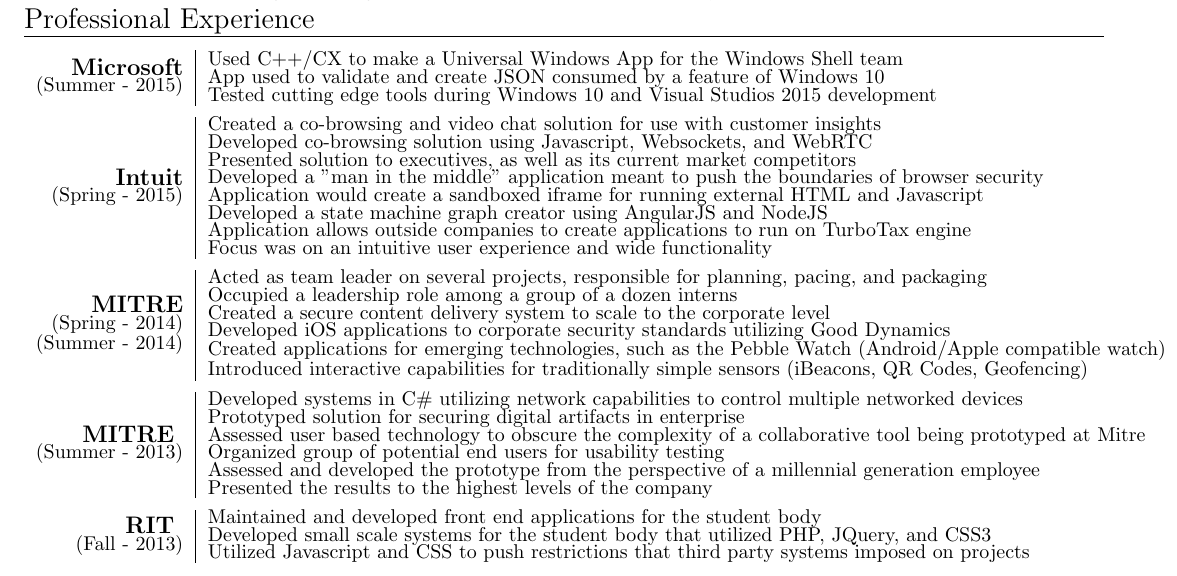
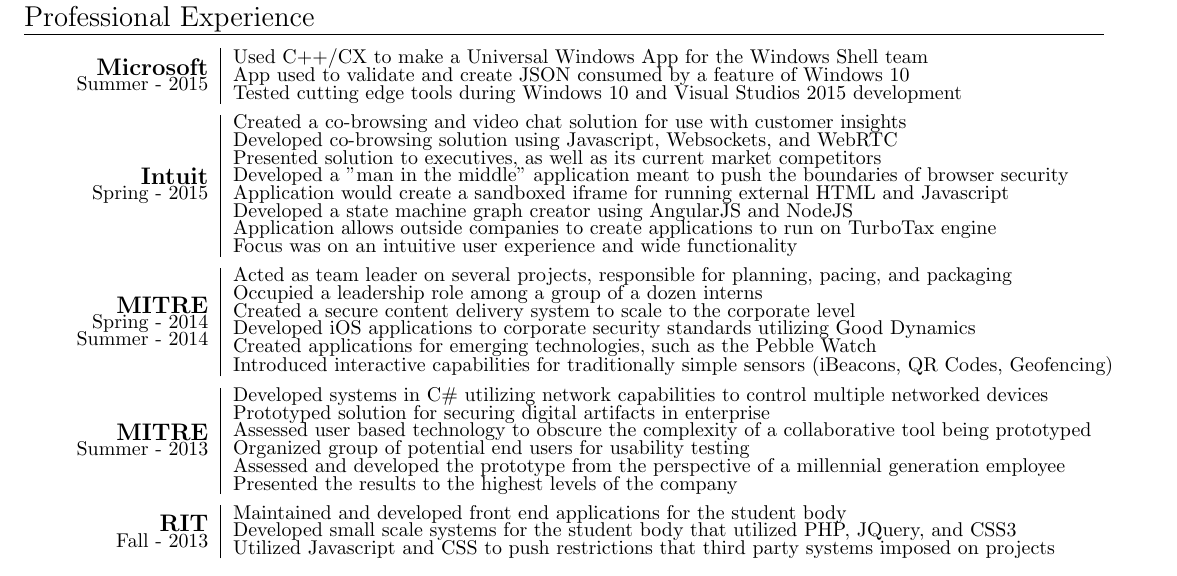
Before and after one commit to jpnickolas/Resume, a LaTeX CV (nick-resume.tex): part of the page, cut so that both start at the same text. The pictures show the PDF file resume.pdf that the author committed with the source.

Commit message:
Made the spacing in the work experience consistent

```diff
--- a/nick-resume.tex
+++ b/nick-resume.tex
@@ -133,14 +133,16 @@
 \\[2mm]
 \begin{tabularx}{\textwidth}{ r | X }
   \vspace{2mm}
-  \lineBr{ {\large {\bf Microsoft }\\ (Summer - 2015)} } &
+  \hspace{6mm}
+  \lineBr{ {\large {\bf Microsoft }\\Summer - 2015}} &
   \lineBl{
     Used C++/CX to make a Universal Windows App for the Windows Shell team \\
     App used to validate and create JSON consumed by a feature of Windows 10 \\
     Tested cutting edge tools during Windows 10 and Visual Studios 2015 development
   } \\
   \vspace{2mm}
-  \lineBr{ {\large {\bf Intuit }\\ (Spring - 2015)} } &
+  \hspace{6mm}
+  \lineBr{ {\large {\bf Intuit }\\Spring - 2015}} &
   \lineBl{
     Created a co-browsing and video chat solution for use with customer insights \\
     Developed co-browsing solution using Javascript, Websockets, and WebRTC \\
@@ -152,27 +154,30 @@
     Focus was on an intuitive user experience and wide functionality \\
   } \\
   \vspace{2mm}
-  \lineBr{ {\large {\bf MITRE }\\ (Spring - 2014) \\ (Summer - 2014)} } &
+  \hspace{6mm}
+  \lineBr{ {\large {\bf MITRE }\\Spring - 2014\\Summer - 2014}} &
   \lineBl{
     Acted as team leader on several projects, responsible for planning, pacing, and packaging \\
     Occupied a leadership role among a group of a dozen interns \\
     Created a secure content delivery system to scale to the corporate level \\
     Developed iOS applications to corporate security standards utilizing Good Dynamics \\
-    Created applications for emerging technologies, such as the Pebble Watch (Android/Apple compatible watch) \\
+    Created applications for emerging technologies, such as the Pebble Watch \\
     Introduced interactive capabilities for traditionally simple sensors (iBeacons, QR Codes, Geofencing) \\
   } \\
   \vspace{2mm}
-  \lineBr{ {\large {\bf MITRE } \\ (Summer - 2013)} } &
+  \hspace{6mm}
+  \lineBr{ {\large {\bf MITRE }\\Summer - 2013}} &
   \lineBl{
     Developed systems in C\# utilizing network capabilities to control multiple networked devices \\
     Prototyped solution for securing digital artifacts in enterprise \\
-    Assessed user based technology to obscure the complexity of a collaborative tool being prototyped at Mitre \\
+    Assessed user based technology to obscure the complexity of a collaborative tool being prototyped \\
     Organized group of potential end users for usability testing \\
     Assessed and developed the prototype from the perspective of a millennial generation employee \\
     Presented the results to the highest levels of the company \\
   } \\
   \vspace{2mm}
-  \lineBr{ {\large {\bf RIT } \\ (Fall - 2013)} } &
+  \hspace{6mm}
+  \lineBr{ {\large {\bf RIT }\\Fall - 2013}} &
   \lineBl{
     Maintained and developed front end applications for the student body \\
     Developed small scale systems for the student body that utilized PHP, JQuery, and CSS3 \\
```
Also changed, not shown: resume.pdf.
